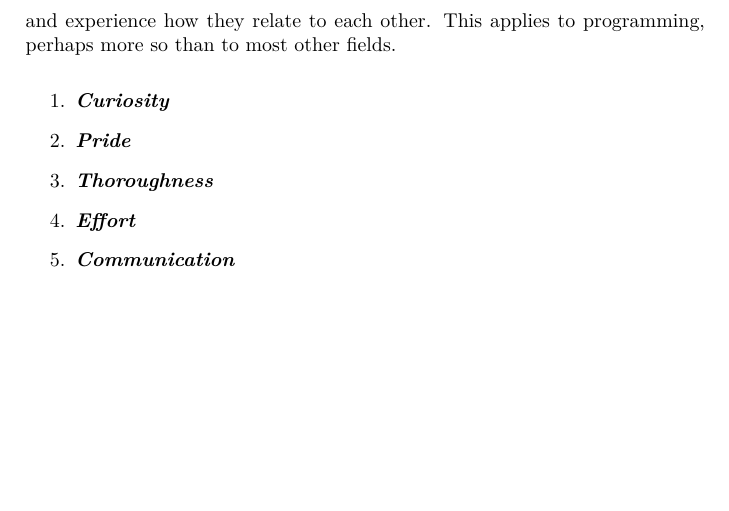
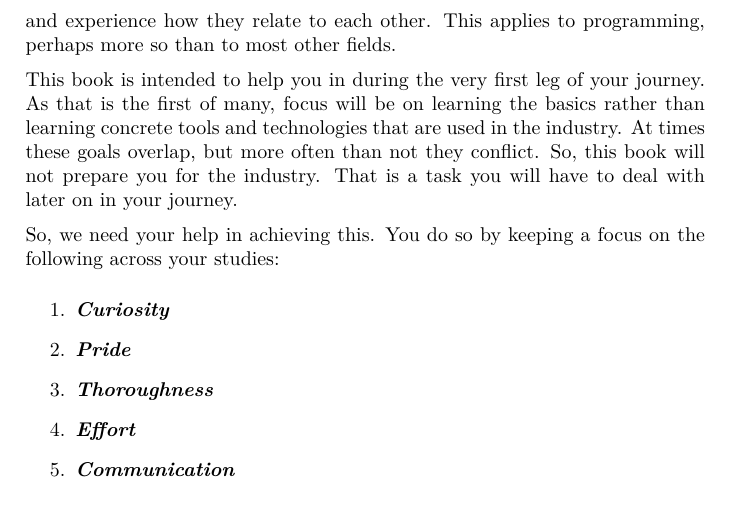
Before and after one commit to aslakjohansen/progintro, a LaTeX book (doc/document.tex, which reads doc/introduction.tex): part of page 9 of 53, cut so that both start at the same text, the shorter picture padded with empty space. Compiled offline with XeLaTeX; a LaTeX package or settings file that is missing is left out.

Commit message:
Added a bit of structure and a paragraph positioning this book in the students journey

```diff
--- a/doc/introduction.tex
+++ b/doc/introduction.tex
@@ -24,8 +24,16 @@ Hello
   \quoted{Its not the Destination, It's the journey.}
 \end{inspiration}
 
+% general: how we learn
 People rarely decide to undertake the hardships of learning something because they want to go through the process of learning. They want have been through the process and know. It's the destination that pulls them in. As intelligent beings we subconsciously seek shortcuts, yet we are not particularly good at keeping the long-term goalpost present in mind. In order to absorb and understand the knowledge we need to be present along the way, observe the details and experience how they relate to each other. This applies to programming, perhaps more so than to most other fields.
 
+% specific: this book positioned in your journey
+This book is intended to help you in during the very first leg of your journey. As that is the first of many, focus will be on learning the basics rather than learning concrete tools and technologies that are used in the industry. At times these goals overlap, but more often than not they conflict. So, this book will not prepare you for the industry. That is a task you will have to deal with later on in your journey.
+
+% specific: within this book
+
+% your help needed
+So, we need your help in achieving this. You do so by keeping a focus on the following across your studies:
 \begin{enumerate}
   \descitem{Curiosity}
   \descitem{Pride}
```
